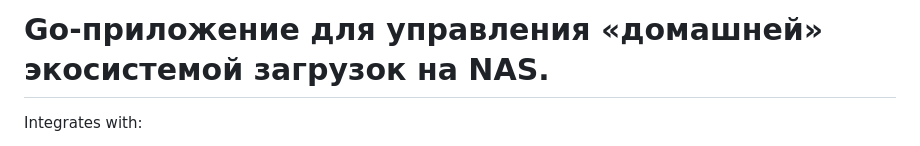
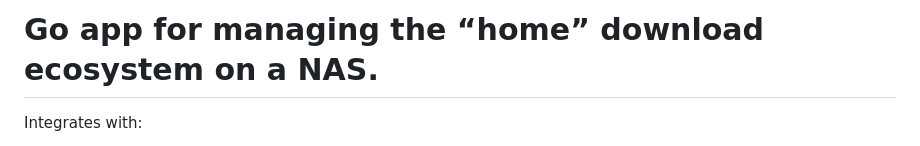
Before and after one commit to yenesey/torrentino, a Markdown page: readme.md, the part around the change. GitHub-like rendering.

Commit message:
docs: update the project title in readme

```diff
--- a/readme.md
+++ b/readme.md
@@ -1,4 +1,4 @@
-# Go-приложение для управления «домашней» экосистемой загрузок на NAS.
+# Go app for managing the “home” download ecosystem on a NAS.
 
 Integrates with:
 - [Transmission](https://github.com/transmission/transmission) - for downloads
```
